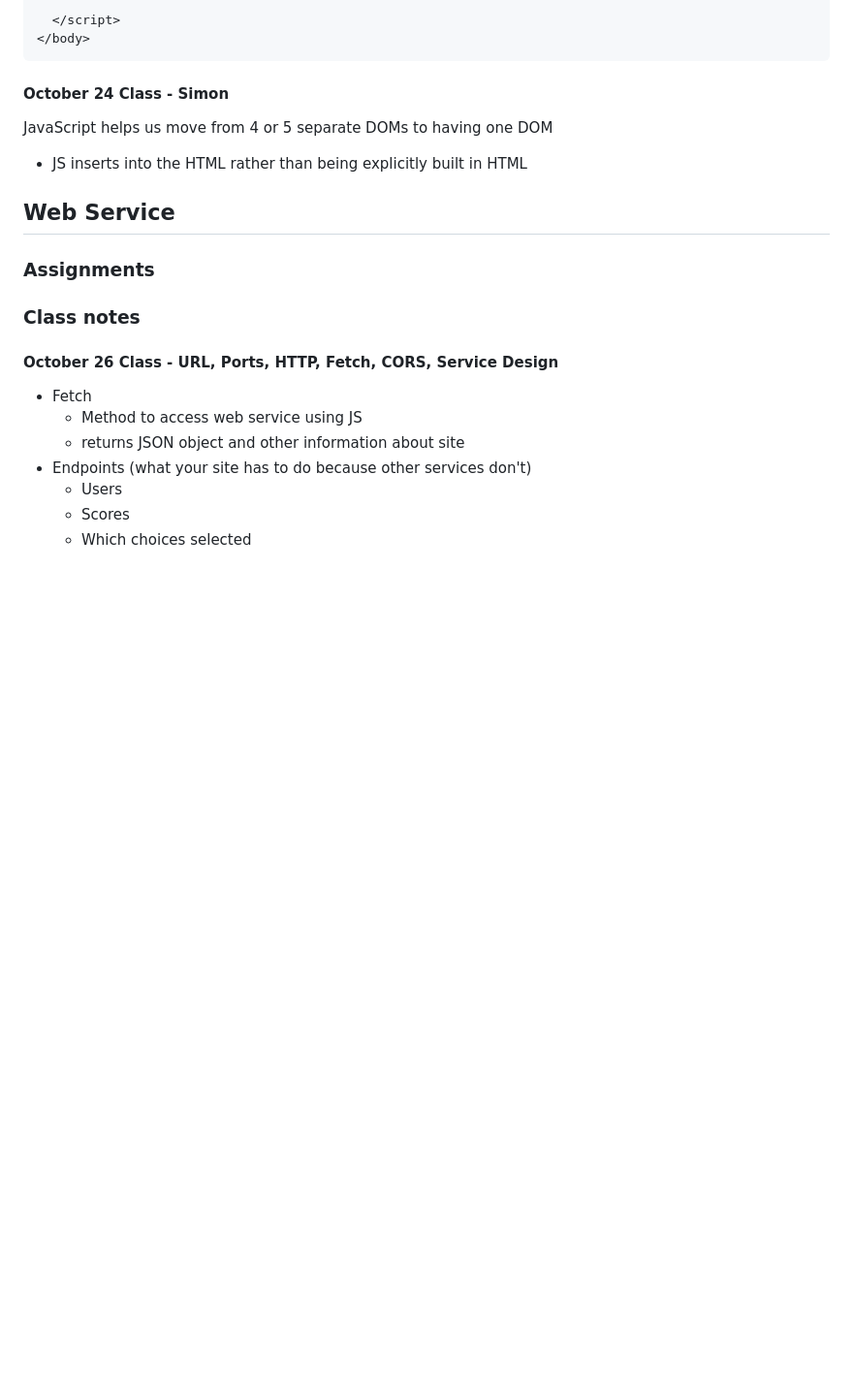
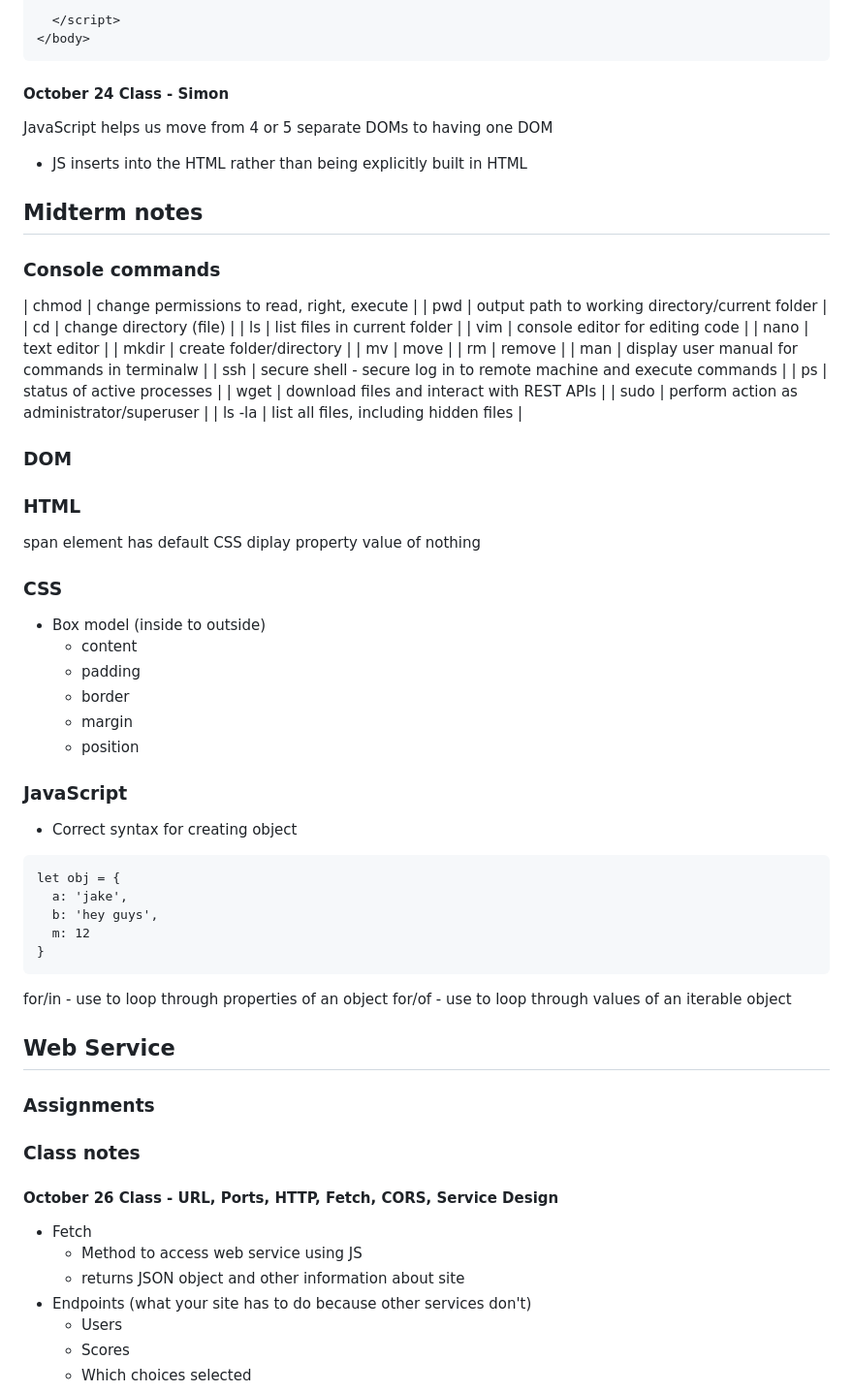
Before and after one commit to robinkyl002/startup, a Markdown page: notes.md, the part around the change. Shown at 97% size. GitHub-like rendering; blank space fills up the shorter version.

Commit message:
mid-term notes

````diff
--- a/notes.md
+++ b/notes.md
@@ -1754,6 +1754,56 @@ JavaScript helps us move from 4 or 5 separate DOMs to having one DOM
 
 - JS inserts into the HTML rather than being explicitly built in HTML
 
+## Midterm notes
+
+### Console commands
+
+| chmod | change permissions to read, right, execute |
+| pwd | output path to working directory/current folder |
+| cd | change directory (file) |
+| ls | list files in current folder |
+| vim | console editor for editing code |
+| nano | text editor |
+| mkdir | create folder/directory |
+| mv | move |
+| rm | remove |
+| man | display user manual for commands in terminalw |
+| ssh | secure shell - secure log in to remote machine and execute commands |
+| ps | status of active processes |
+| wget | download files and interact with REST APIs |
+| sudo | perform action as administrator/superuser |
+| ls -la | list all files, including hidden files |
+
+### DOM
+
+### HTML
+
+span element has default CSS diplay property value of nothing
+
+### CSS
+
+- Box model (inside to outside)
+  - content
+  - padding
+  - border
+  - margin
+  - position
+
+### JavaScript
+
+- Correct syntax for creating object
+
+```
+let obj = {
+  a: 'jake',
+  b: 'hey guys',
+  m: 12
+}
+```
+
+for/in - use to loop through properties of an object
+for/of - use to loop through values of an iterable object
+
 ## Web Service
 
 ### Assignments
````
